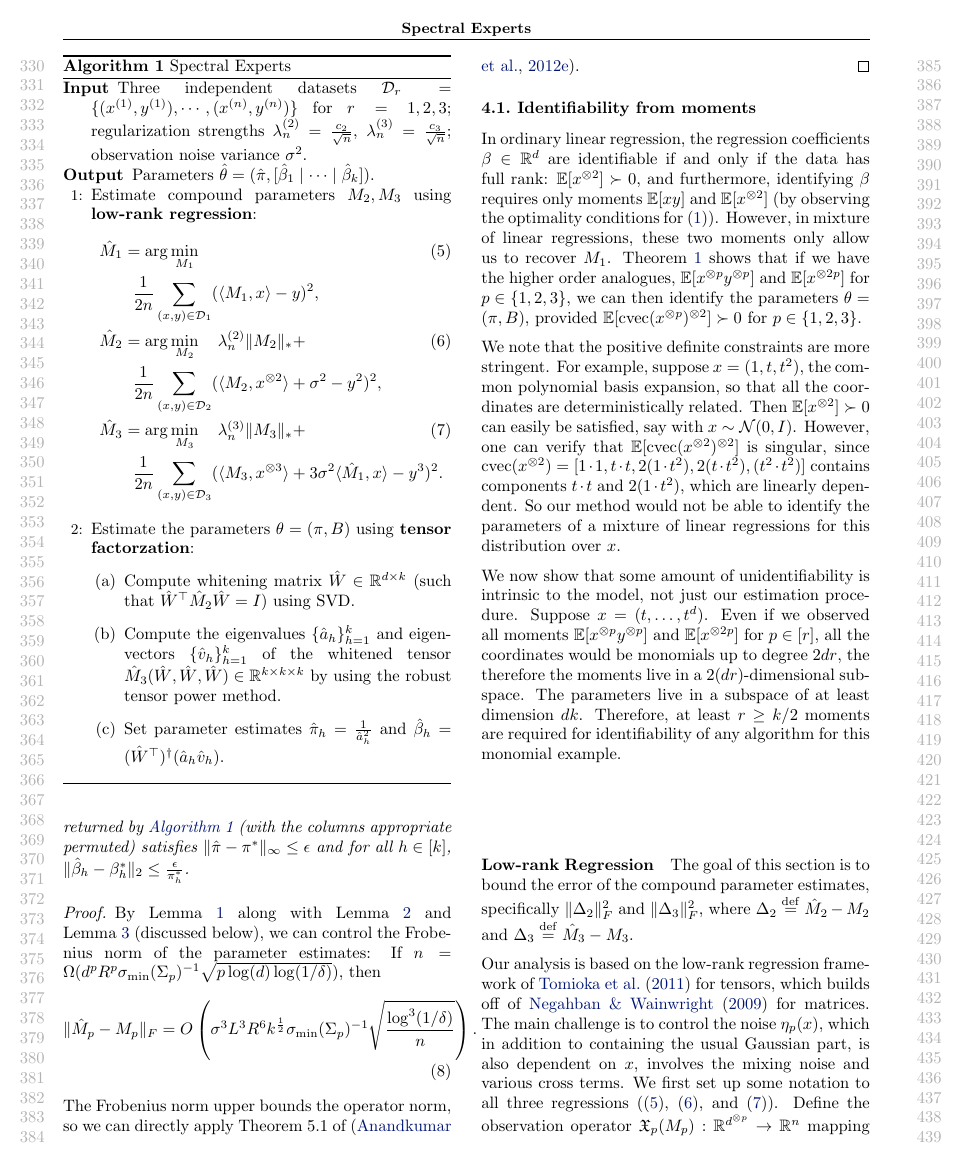
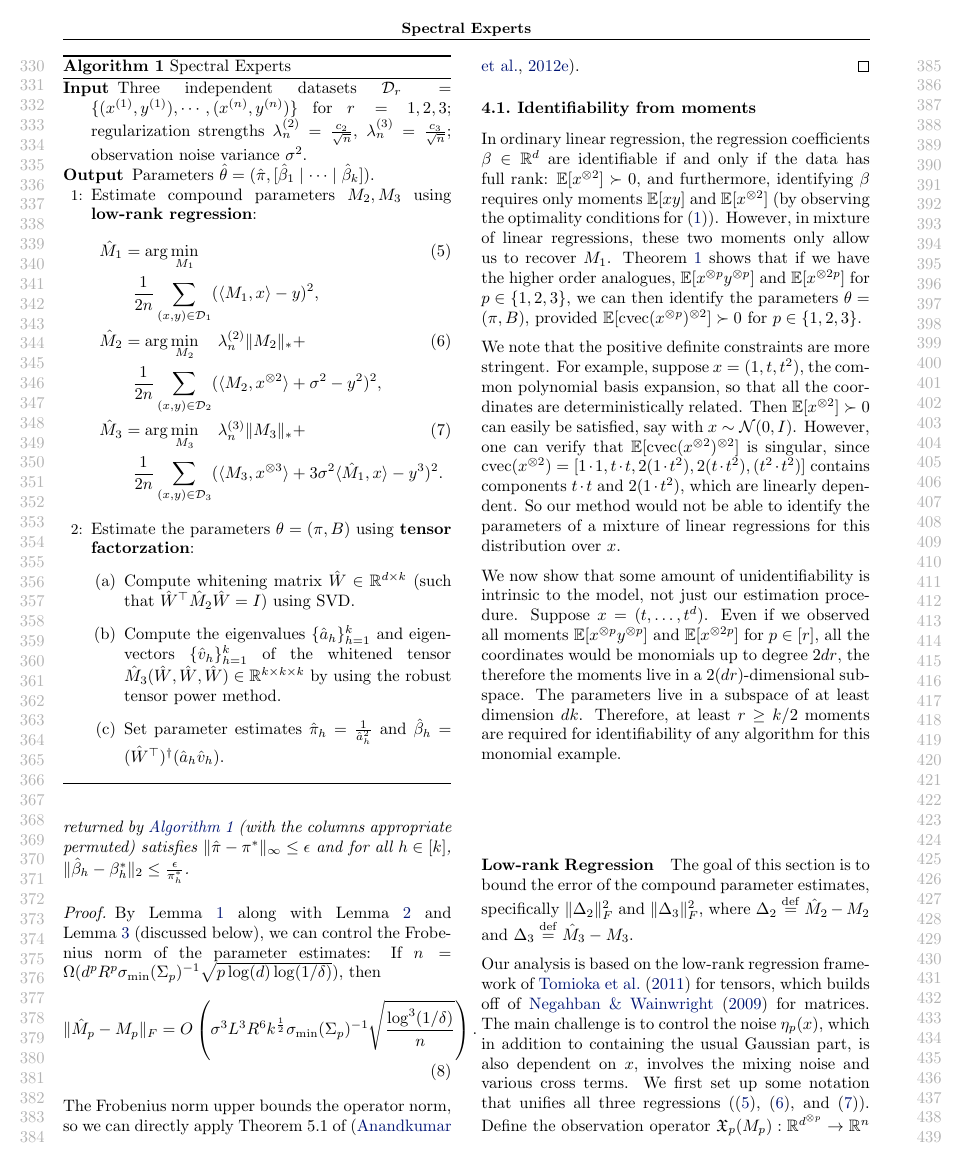
Before and after one commit to arunchaganty/spectral, a LaTeX paper (doc/icml2013/paper.tex, which reads doc/icml2013/regression.tex): page 4 of 9. Compiled offline with pdfLaTeX.

Commit message:
More fixes

```diff
--- a/doc/icml2013/regression.tex
+++ b/doc/icml2013/regression.tex
@@ -13,7 +13,7 @@ Our analysis is based on the low-rank regression framework of
 The main challenge is to control the noise $\eta_p(x)$,
 which in addition to containing the usual Gaussian part, is also dependent on
 $x$, involves the mixing noise and various cross terms.
-We first set up some notation to all three regressions (\refeqn{estimateM1}, \refeqn{estimateM2}, and \refeqn{estimateM3}).
+We first set up some notation that unifies all three regressions (\refeqn{estimateM1}, \refeqn{estimateM2}, and \refeqn{estimateM3}).
 Define the observation operator $\opX_p(M_p) : \Re^{d\tp{p}} \to \Re^{n}$
 mapping compound parameters $M_p$:
 \begin{align}
```
Also changed, not shown: doc/icml2013/regression.tex (2 more changed lines).
